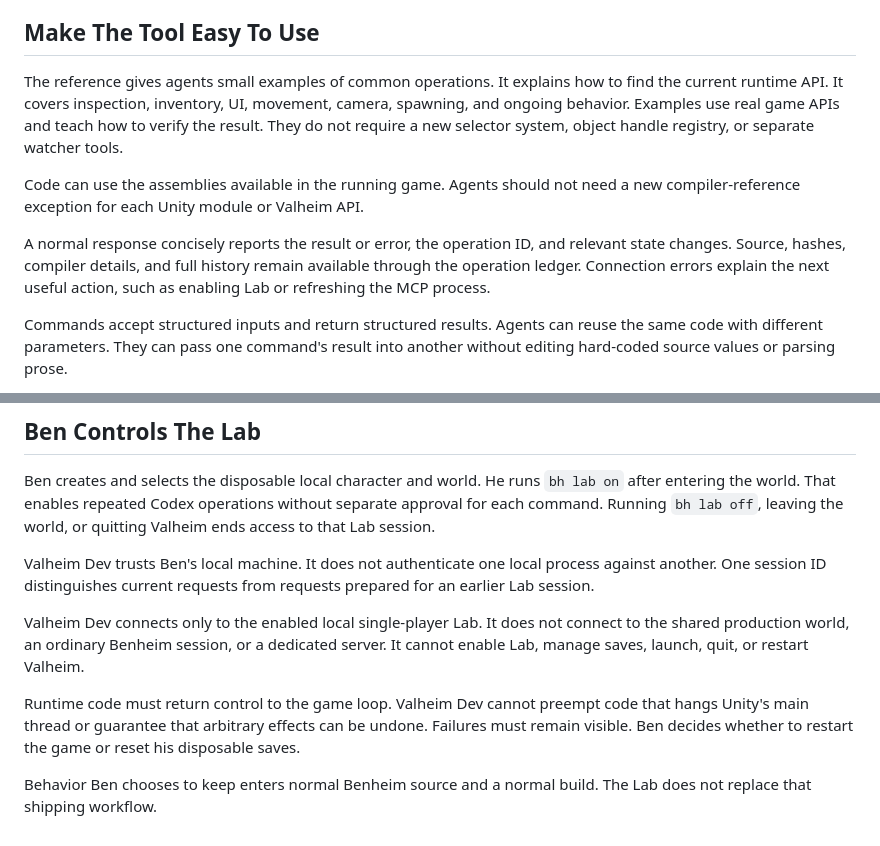
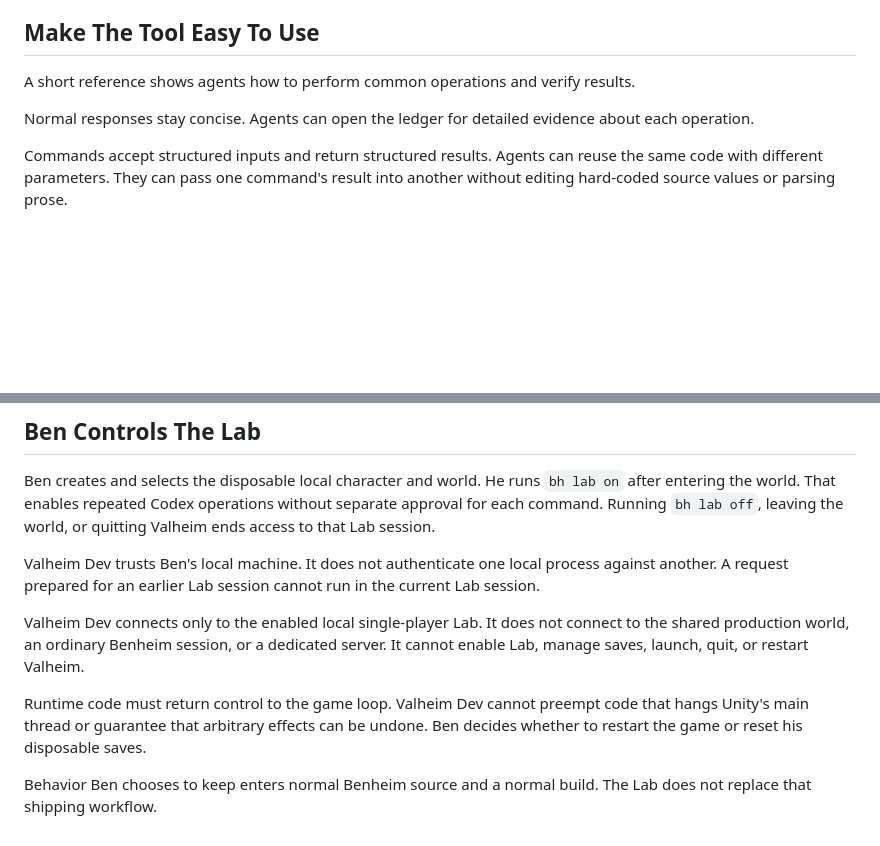
Before and after one commit to beverm2391/valheim-monorepo, a Markdown page: tools/valheim-dev/PRODUCT.md, 2 parts joined by grey strips. Rendered like a GitHub page; blank space fills up the shorter version.

Commit message:
Trim invented Valheim Dev product premises

```diff
--- a/tools/valheim-dev/PRODUCT.md
+++ b/tools/valheim-dev/PRODUCT.md
@@ -36,19 +36,11 @@ This does not promise to undo saved items, creatures, damage, or other effects.
 
 ## Make The Tool Easy To Use
 
-The reference gives agents small examples of common operations. It explains how
-to find the current runtime API. It covers inspection, inventory, UI, movement,
-camera, spawning, and ongoing behavior. Examples use real game APIs and teach
-how to verify the result. They do not require a new selector system, object
-handle registry, or separate watcher tools.
+A short reference shows agents how to perform common operations and verify
+results.
 
-Code can use the assemblies available in the running game. Agents should not
-need a new compiler-reference exception for each Unity module or Valheim API.
-
-A normal response concisely reports the result or error, the operation ID, and
-relevant state changes. Source, hashes, compiler details, and full history remain
-available through the operation ledger. Connection errors explain the next
-useful action, such as enabling Lab or refreshing the MCP process.
+Normal responses stay concise. Agents can open the ledger for detailed evidence
+about each operation.
 
 Commands accept structured inputs and return structured results. Agents can
 reuse the same code with different parameters. They can pass one command's
@@ -75,8 +67,8 @@ without separate approval for each command. Running `bh lab off`, leaving the
 world, or quitting Valheim ends access to that Lab session.
 
 Valheim Dev trusts Ben's local machine. It does not authenticate one local
-process against another. One session ID distinguishes current requests from
-requests prepared for an earlier Lab session.
+process against another. A request prepared for an earlier Lab session cannot
+run in the current Lab session.
 
 Valheim Dev connects only to the enabled local single-player Lab. It does not
 connect to the shared production world, an ordinary Benheim session, or a
@@ -85,8 +77,7 @@ Valheim.
 
 Runtime code must return control to the game loop. Valheim Dev cannot preempt
 code that hangs Unity's main thread or guarantee that arbitrary effects can be
-undone. Failures must remain visible. Ben decides whether to restart the game
-or reset his disposable saves.
+undone. Ben decides whether to restart the game or reset his disposable saves.
 
 Behavior Ben chooses to keep enters normal Benheim source and a normal build.
 The Lab does not replace that shipping workflow.
```
